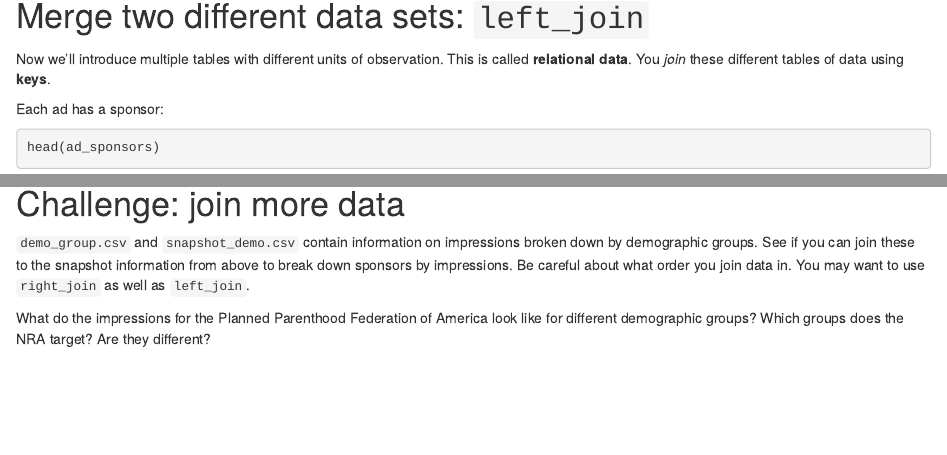
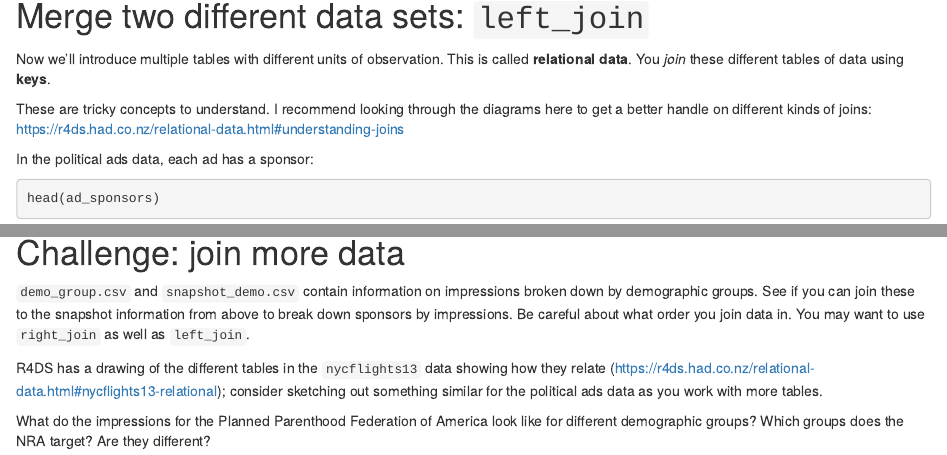
Before and after one commit to uw-soc-225/uw-soc-225, an R Markdown document (adv-02-joining-data/soc225_joining_data.Rmd): the page in a window 1100 px wide, from 2410 px down, and a second part further down, joined at a grey line. Rendered offline with R 4.5, knitr and Pandoc, with nearby package versions; some code elsewhere in the file could not run offline.

Commit message:
clarifications to adv 2

````diff
--- a/adv-02-joining-data/soc225_joining_data.Rmd
+++ b/adv-02-joining-data/soc225_joining_data.Rmd
@@ -90,7 +90,10 @@ length(unique(ads_all$nyu_id))
 
 Now we'll introduce multiple tables with different units of observation. This is called **relational data**. You *join* these different tables of data using **keys**.
 
-Each ad has a sponsor:
+These are tricky concepts to understand. I recommend looking through the diagrams here to get a better handle on different kinds of joins:
+https://r4ds.had.co.nz/relational-data.html#understanding-joins
+
+In the political ads data, each ad has a sponsor:
 
 ```{r}
 head(ad_sponsors)
@@ -178,6 +181,8 @@ Do some of these sponsors seem to be the same or a closely related political ent
 
 `demo_group.csv` and `snapshot_demo.csv` contain information on impressions broken down by demographic groups. See if you can join these to the snapshot information from above to break down sponsors by impressions. Be careful about what order you join data in. You may want to use `right_join` as well as `left_join`.
 
+R4DS has a drawing of the different tables in the `nycflights13` data showing how they relate (https://r4ds.had.co.nz/relational-data.html#nycflights13-relational); consider sketching out something similar for the political ads data as you work with more tables.
+
 What do the impressions for the Planned Parenthood Federation of America look like for different demographic groups? Which groups does the NRA target? Are they different?
 
 ```{r}
````
